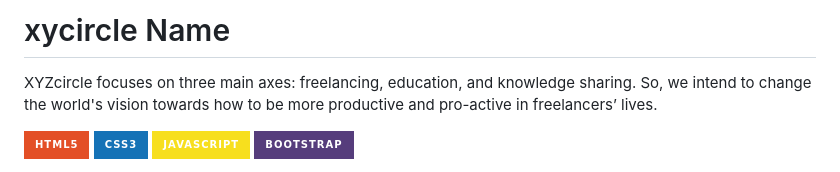
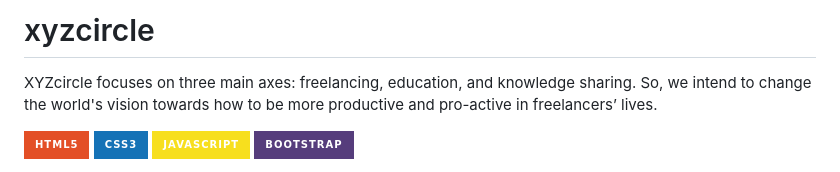
Before and after one commit to shimaamohamed923/xycircle, a Markdown page: README.md, the part around the change. GitHub-like rendering; badges without logos.

```diff
--- a/README.md
+++ b/README.md
@@ -1,4 +1,4 @@
-# xycircle Name
+# xyzcircle
 
 XYZcircle focuses on three main axes: freelancing, education, and knowledge sharing. So, we intend to change the world's vision towards how to be more productive and pro-active in freelancers’ lives.
 
```
